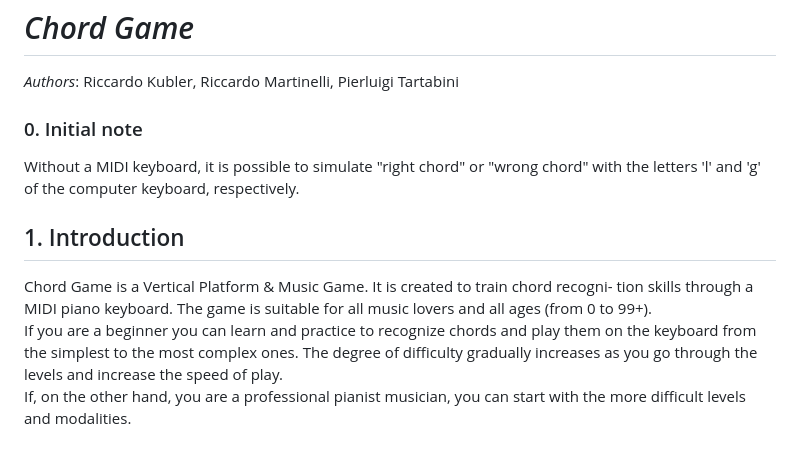
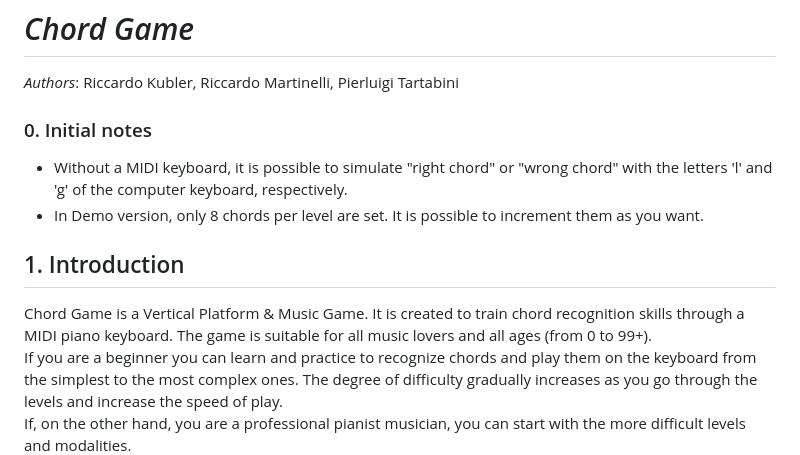
Before and after one commit to PierluT/Chord-Game, a Markdown page: README.md, the part around the change. GitHub-like rendering.

```diff
--- a/README.md
+++ b/README.md
@@ -3,14 +3,14 @@
 *Authors*: Riccardo Kubler, Riccardo Martinelli, Pierluigi
 Tartabini
 
-### 0. Initial note
+### 0. Initial notes
 
-Without a MIDI keyboard, it is possible to simulate "right chord" or "wrong chord" with the letters 'l' and 'g' of the computer keyboard, respectively.
+- Without a MIDI keyboard, it is possible to simulate "right chord" or "wrong chord" with the letters 'l' and 'g' of the computer keyboard, respectively.
+- In Demo version, only 8 chords per level are set. It is possible to increment them as you want.
 
 ## 1. Introduction
 
-Chord Game is a Vertical Platform & Music Game. It is created to train chord recogni-
-tion skills through a MIDI piano keyboard. The game is suitable for all music lovers and all ages (from 0 to 99+).
+Chord Game is a Vertical Platform & Music Game. It is created to train chord recognition skills through a MIDI piano keyboard. The game is suitable for all music lovers and all ages (from 0 to 99+).
 If you are a beginner you can learn and practice to recognize chords and play them on the keyboard from the simplest to the most complex ones. The degree of difficulty gradually increases as you go through the levels and increase the speed of play.
 If, on the other hand, you are a professional pianist musician, you can start with the more difficult levels and modalities.
 
```
